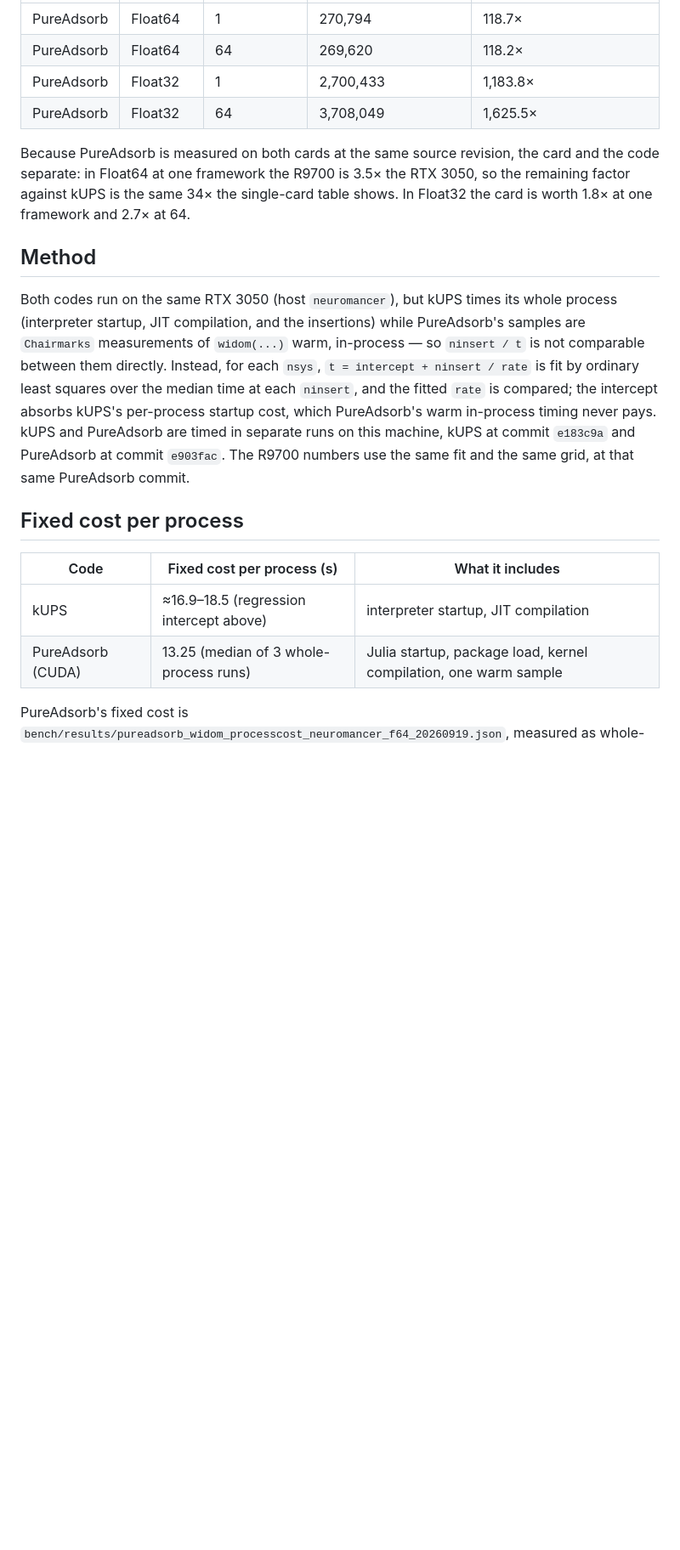
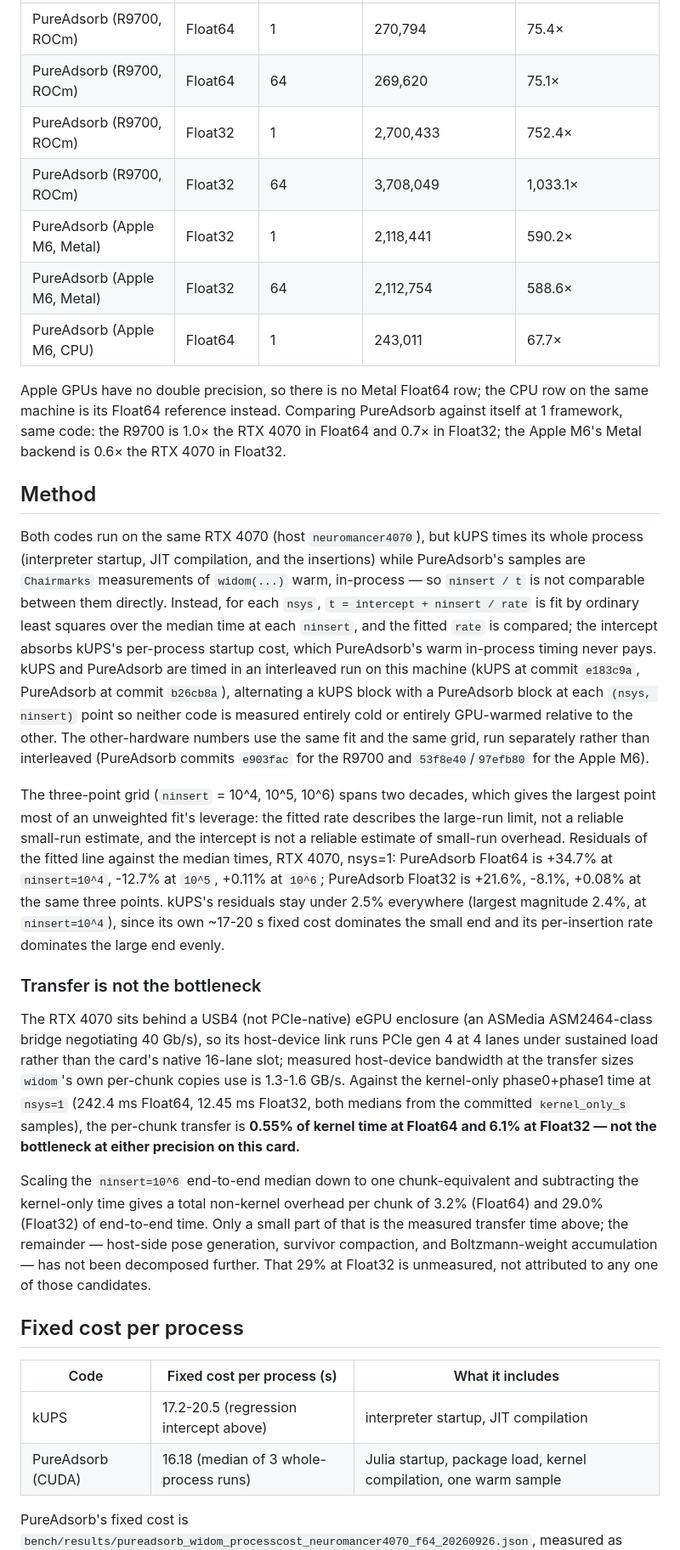
Before and after one commit to el-oso/PureAdsorb.jl, a Markdown page: docs/src/benchmarks.md, the part around one of its changes. Shown at 85% size. Drawn GitHub-style; blank space fills up the shorter version.

```diff
--- a/docs/src/benchmarks.md
+++ b/docs/src/benchmarks.md
@@ -35,32 +41,64 @@ comparison of the two codes.
 |---|---|---|---|---|
-| PureAdsorb | Float64 | 1 | 270,794 | 118.7× |
-| PureAdsorb | Float64 | 64 | 269,620 | 118.2× |
-| PureAdsorb | Float32 | 1 | 2,700,433 | 1,183.8× |
-| PureAdsorb | Float32 | 64 | 3,708,049 | 1,625.5× |
+| PureAdsorb (R9700, ROCm) | Float64 | 1 | 270,794 | 75.4× |
+| PureAdsorb (R9700, ROCm) | Float64 | 64 | 269,620 | 75.1× |
+| PureAdsorb (R9700, ROCm) | Float32 | 1 | 2,700,433 | 752.4× |
+| PureAdsorb (R9700, ROCm) | Float32 | 64 | 3,708,049 | 1,033.1× |
+| PureAdsorb (Apple M6, Metal) | Float32 | 1 | 2,118,441 | 590.2× |
+| PureAdsorb (Apple M6, Metal) | Float32 | 64 | 2,112,754 | 588.6× |
+| PureAdsorb (Apple M6, CPU) | Float64 | 1 | 243,011 | 67.7× |
 
-Because PureAdsorb is measured on both cards at the same source revision, the card and the code
-separate: in Float64 at one framework the R9700 is 3.5× the RTX 3050, so the remaining factor
-against kUPS is the same 34× the single-card table shows. In Float32 the card is worth 1.8× at
-one framework and 2.7× at 64.
+Apple GPUs have no double precision, so there is no Metal Float64 row; the CPU row on the same
+machine is its Float64 reference instead. Comparing PureAdsorb against itself at 1 framework,
+same code: the R9700 is 1.0× the RTX 4070 in Float64 and 0.7× in Float32; the Apple M6's Metal
+backend is 0.6× the RTX 4070 in Float32.
 
 ## Method
 
-Both codes run on the same RTX 3050 (host `neuromancer`), but kUPS times its whole process
+Both codes run on the same RTX 4070 (host `neuromancer4070`), but kUPS times its whole process
 (interpreter startup, JIT compilation, and the insertions) while PureAdsorb's samples are
 `Chairmarks` measurements of `widom(...)` warm, in-process — so `ninsert / t` is not comparable
 between them directly. Instead, for each `nsys`, `t = intercept + ninsert / rate` is fit by
 ordinary least squares over the median time at each `ninsert`, and the fitted `rate` is
 compared; the intercept absorbs kUPS's per-process startup cost, which PureAdsorb's warm
-in-process timing never pays. kUPS and PureAdsorb are timed in separate runs on this machine,
-kUPS at commit `e183c9a` and PureAdsorb at commit `e903fac`. The R9700 numbers use the same fit
-and the same grid, at that same PureAdsorb commit.
+in-process timing never pays. kUPS and PureAdsorb are timed in an interleaved run on this
+machine (kUPS at commit `e183c9a`, PureAdsorb at commit `b26cb8a`), alternating a kUPS block
+with a PureAdsorb block at each `(nsys, ninsert)` point so neither code is measured entirely
+cold or entirely GPU-warmed relative to the other. The other-hardware numbers use the same fit
+and the same grid, run separately rather than interleaved (PureAdsorb commits `e903fac` for the
+R9700 and `53f8e40`/`97efb80` for the Apple M6).
+
+The three-point grid (`ninsert` = 10^4, 10^5, 10^6) spans two decades, which gives the largest
+point most of an unweighted fit's leverage: the fitted rate describes the large-run limit, not
+a reliable small-run estimate, and the intercept is not a reliable estimate of small-run
+overhead. Residuals of the fitted line against the median times, RTX 4070, nsys=1: PureAdsorb
+Float64 is +34.7% at `ninsert=10^4`, -12.7% at `10^5`, +0.11% at `10^6`; PureAdsorb Float32 is
++21.6%, -8.1%, +0.08% at the same three points. kUPS's residuals stay under 2.5% everywhere
+(largest magnitude 2.4%, at `ninsert=10^4`), since its own ~17-20 s fixed cost dominates the
+small end and its per-insertion rate dominates the large end evenly.
+
+### Transfer is not the bottleneck
+
+The RTX 4070 sits behind a USB4 (not PCIe-native) eGPU enclosure (an ASMedia ASM2464-class
+bridge negotiating 40 Gb/s), so its host-device link runs PCIe gen 4 at 4 lanes under sustained
+load rather than the card's native 16-lane slot; measured host-device bandwidth at the transfer
+sizes `widom`'s own per-chunk copies use is 1.3-1.6 GB/s. Against the kernel-only phase0+phase1
+time at `nsys=1` (242.4 ms Float64, 12.45 ms Float32, both medians from the committed
+`kernel_only_s` samples), the per-chunk transfer is **0.55% of kernel time at Float64 and 6.1%
+at Float32 — not the bottleneck at either precision on this card.**
+
+Scaling the `ninsert=10^6` end-to-end median down to one chunk-equivalent and subtracting the
+kernel-only time gives a total non-kernel overhead per chunk of 3.2% (Float64) and 29.0%
+(Float32) of end-to-end time. Only a small part of that is the measured transfer time above;
+the remainder — host-side pose generation, survivor compaction, and Boltzmann-weight
+accumulation — has not been decomposed further. That 29% at Float32 is unmeasured, not
+attributed to any one of those candidates.
 
 ## Fixed cost per process
 
 | Code | Fixed cost per process (s) | What it includes |
 |---|---|---|
-| kUPS | ≈16.9–18.5 (regression intercept above) | interpreter startup, JIT compilation |
-| PureAdsorb (CUDA) | 13.25 (median of 3 whole-process runs) | Julia startup, package load, kernel compilation, one warm sample |
+| kUPS | 17.2-20.5 (regression intercept above) | interpreter startup, JIT compilation |
+| PureAdsorb (CUDA) | 16.18 (median of 3 whole-process runs) | Julia startup, package load, kernel compilation, one warm sample |
 
-PureAdsorb's fixed cost is `bench/results/pureadsorb_widom_processcost_neuromancer_f64_20260919.json`,
+PureAdsorb's fixed cost is `bench/results/pureadsorb_widom_processcost_neuromancer4070_f64_20260926.json`,
 measured as whole-process wall time around a single-sample run, the same way kUPS's cost is a
```
Also changed, not shown: other parts of docs/src/benchmarks.md (+45 -28 lines), docs/src/assets/widom_vs_kups.png, 1 other file.
